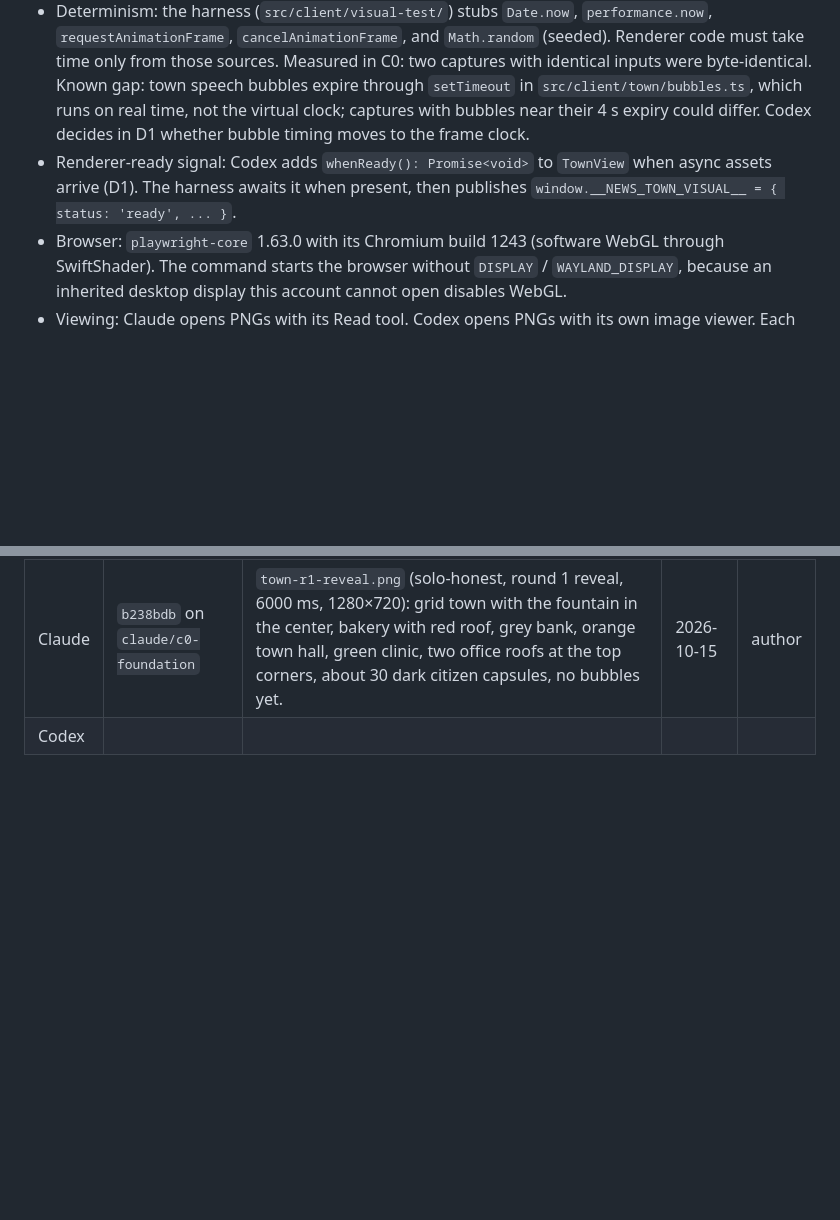
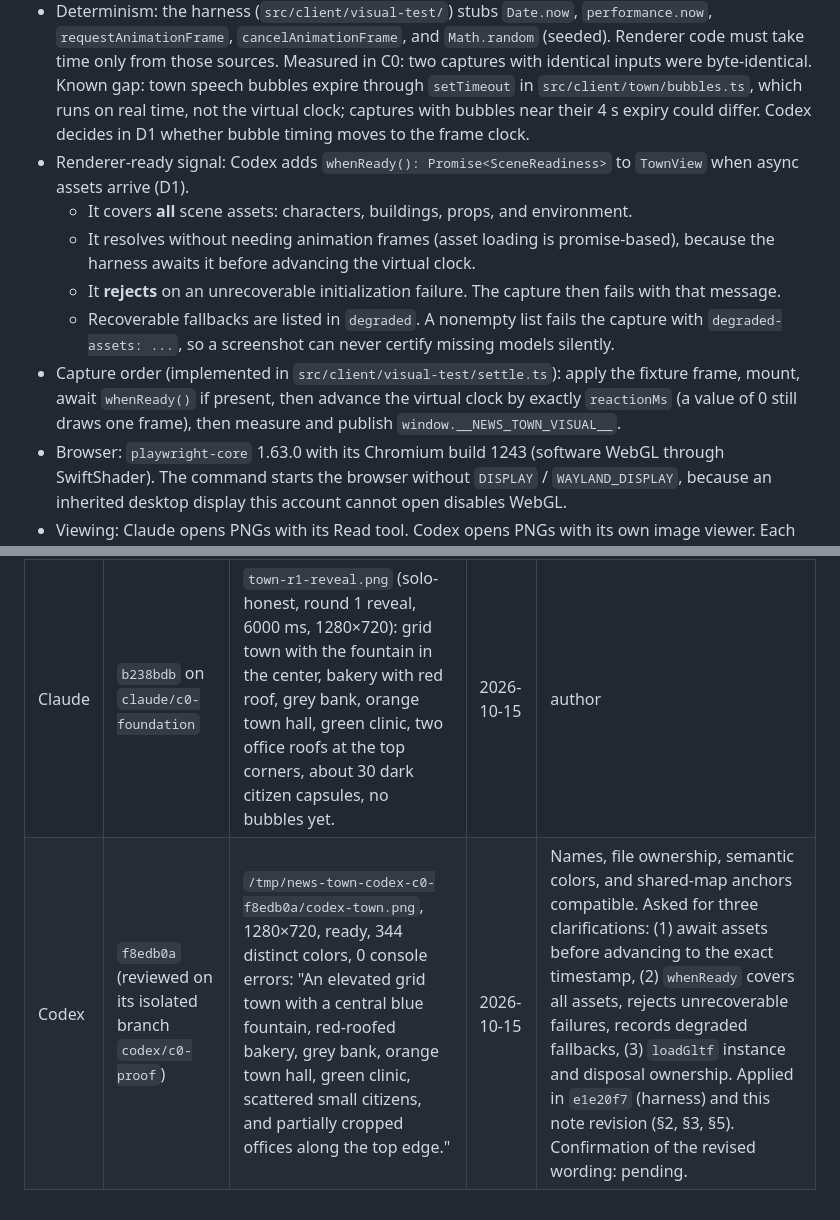
Before and after one commit to ProPhuMy/News-game, a Markdown page: docs/visual-overhaul/presentation-interface.md, 2 parts joined by grey strips. GitHub-like rendering; blank space fills up the shorter version.

```diff
--- a/docs/visual-overhaul/presentation-interface.md
+++ b/docs/visual-overhaul/presentation-interface.md
@@ -103,7 +122,12 @@ export type PropFactory = (kind: string, ctx: ArchitectureContext) => PlacedPiec
 - Command (owner Claude): `npm run capture -- --out <file.png> [--target town|app] [--fixture solo-honest] [--round 1] [--phase reveal] [--reaction-ms 6000] [--reduced-motion] [--seed 1] [--width 1280] [--height 720] [--prod] [--timeout-ms 60000]`.
 - Output: the PNG and `<file.png>.json` (scenario, browser version, ready state, stylesheet responses, console errors). A failed or empty capture exits 1 and leaves no PNG.
 - Determinism: the harness (`src/client/visual-test/`) stubs `Date.now`, `performance.now`, `requestAnimationFrame`, `cancelAnimationFrame`, and `Math.random` (seeded). Renderer code must take time only from those sources. Measured in C0: two captures with identical inputs were byte-identical. Known gap: town speech bubbles expire through `setTimeout` in `src/client/town/bubbles.ts`, which runs on real time, not the virtual clock; captures with bubbles near their 4 s expiry could differ. Codex decides in D1 whether bubble timing moves to the frame clock.
-- Renderer-ready signal: Codex adds `whenReady(): Promise<void>` to `TownView` when async assets arrive (D1). The harness awaits it when present, then publishes `window.__NEWS_TOWN_VISUAL__ = { status: 'ready', ... }`.
+- Renderer-ready signal: Codex adds `whenReady(): Promise<SceneReadiness>` to `TownView` when async assets arrive (D1).
+  - It covers **all** scene assets: characters, buildings, props, and environment.
+  - It resolves without needing animation frames (asset loading is promise-based), because the harness awaits it before advancing the virtual clock.
+  - It **rejects** on an unrecoverable initialization failure. The capture then fails with that message.
+  - Recoverable fallbacks are listed in `degraded`. A nonempty list fails the capture with `degraded-assets: ...`, so a screenshot can never certify missing models silently.
+- Capture order (implemented in `src/client/visual-test/settle.ts`): apply the fixture frame, mount, await `whenReady()` if present, then advance the virtual clock by exactly `reactionMs` (a value of 0 still draws one frame), then measure and publish `window.__NEWS_TOWN_VISUAL__`.
 - Browser: `playwright-core` 1.63.0 with its Chromium build 1243 (software WebGL through SwiftShader). The command starts the browser without `DISPLAY` / `WAYLAND_DISPLAY`, because an inherited desktop display this account cannot open disables WebGL.
 - Viewing: Claude opens PNGs with its Read tool. Codex opens PNGs with its own image viewer. Each agent looks at its own captures directly.
 
@@ -112,4 +136,4 @@ export type PropFactory = (kind: string, ctx: ArchitectureContext) => PlacedPiec
 | Agent | Revision read | Captured and viewed PNG | Date | Notes |
 |---|---|---|---|---|
 | Claude | `b238bdb` on `claude/c0-foundation` | `town-r1-reveal.png` (solo-honest, round 1 reveal, 6000 ms, 1280×720): grid town with the fountain in the center, bakery with red roof, grey bank, orange town hall, green clinic, two office roofs at the top corners, about 30 dark citizen capsules, no bubbles yet. | 2026-10-15 | author |
-| Codex | | | | |
+| Codex | `f8edb0a` (reviewed on its isolated branch `codex/c0-proof`) | `/tmp/news-town-codex-c0-f8edb0a/codex-town.png`, 1280×720, ready, 344 distinct colors, 0 console errors: "An elevated grid town with a central blue fountain, red-roofed bakery, grey bank, orange town hall, green clinic, scattered small citizens, and partially cropped offices along the top edge." | 2026-10-15 | Names, file ownership, semantic colors, and shared-map anchors compatible. Asked for three clarifications: (1) await assets before advancing to the exact timestamp, (2) `whenReady` covers all assets, rejects unrecoverable failures, records degraded fallbacks, (3) `loadGltf` instance and disposal ownership. Applied in `e1e20f7` (harness) and this note revision (§2, §3, §5). Confirmation of the revised wording: pending. |
```
Also changed, not shown: other parts of docs/visual-overhaul/presentation-interface.md (+25 -6 lines).
